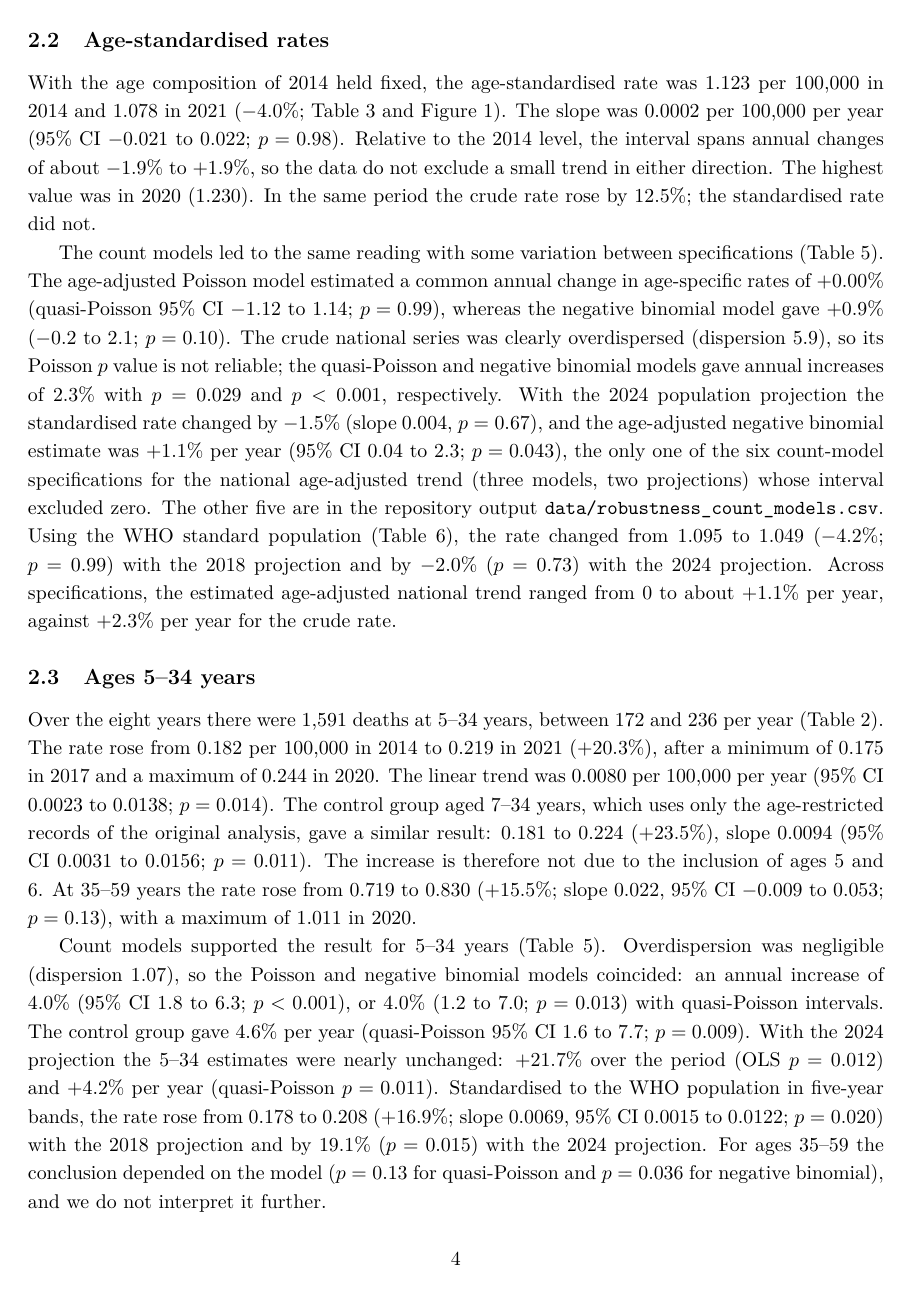
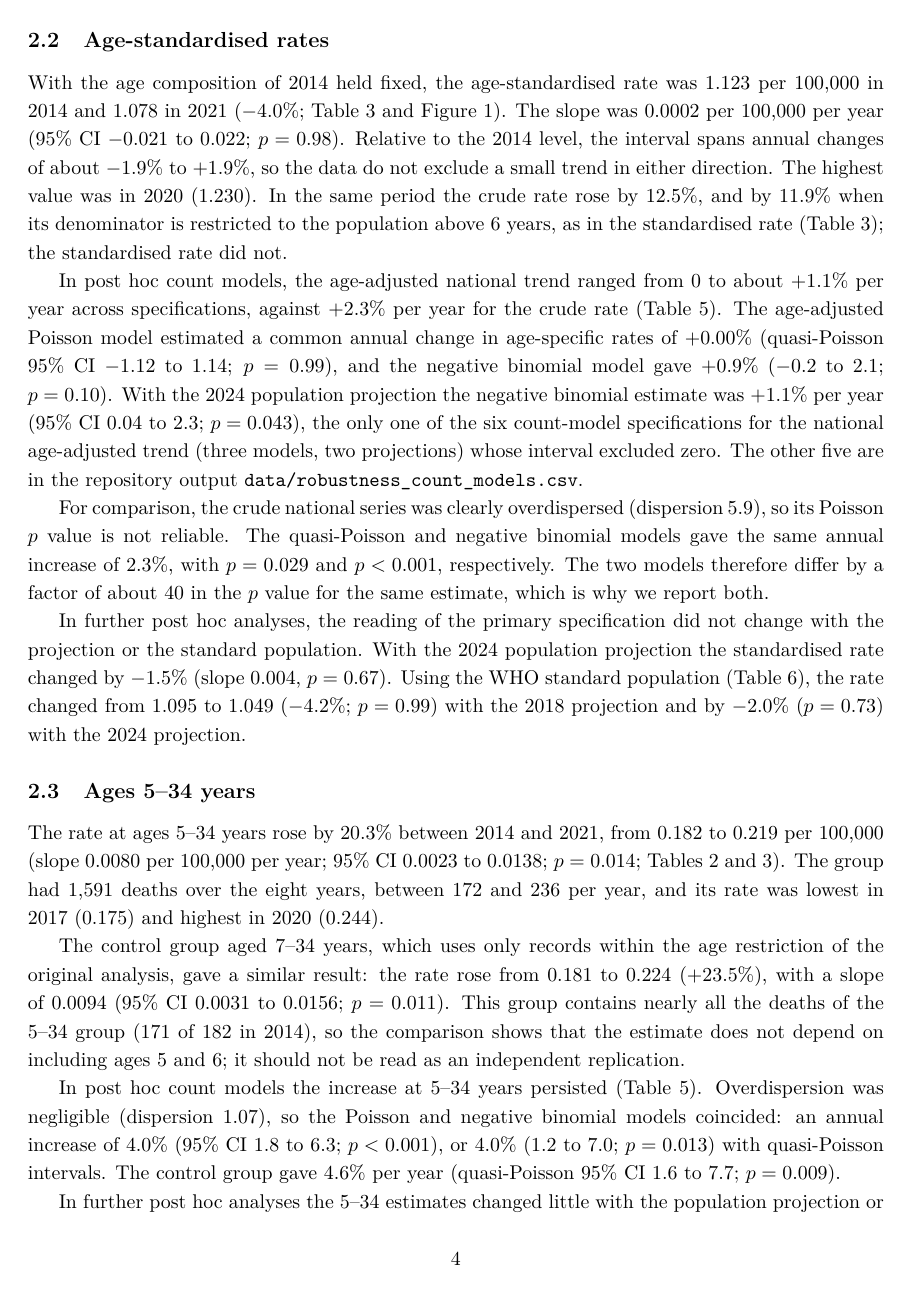
Before and after one commit to EduIntellect/asthma-mortality-brazil-reanalysis, a LaTeX document (reanalysis/manuscript/methods_results.tex): page 4 of 8. Compiled offline with pdfLaTeX.

Commit message:
Restructure Results paragraphs per structural review (actions 1-4)
- Age-standardised section: the overloaded paragraph whose topic sentence
  claimed "the same reading" is split into three; the range of the
  age-adjusted trend (0 to ~+1.1%/yr) now leads. Post hoc status is stated
  at the start of each count-model and WHO paragraph.
- Ages 5-34: the finding (+20.3%) is now the topic sentence; the 7-34
  control is scoped as a sensitivity check (it contains 171 of 182 deaths
  of the 5-34 group), not an independent replication; count models and
  alternative standards/projections get their own paragraphs; 35-59 is a
  separate paragraph reported as inconclusive.
- Reproduction: closing sentence states that the 2% criterion on the total
  was met and that the age-group criterion is not assessed.
- Table 3 gains a crude-rate row on the same population base (ages above 6)
  as the age-standardised rate, and the text compares like with like
  (+11.9% vs -4.0%).

No numbers changed; the new Table 3 row comes from existing outputs.

Co-Authored-By: Claude Sonnet 5.5 <noreply@anthropic.com>
Claude-Session: https://claude.ai/code/session_01WBAKYfsx9zoLbmWjnQMUmN

```diff
--- a/reanalysis/manuscript/methods_results.tex
+++ b/reanalysis/manuscript/methods_results.tex
@@ -73,15 +73,25 @@ For the age groups of the original analysis (Table~\ref{tab:groups}), the rate a
 
 \subsection{Age-standardised rates}
 
-With the age composition of 2014 held fixed, the age-standardised rate was 1.123 per 100,000 in 2014 and 1.078 in 2021 ($-4.0\%$; Table~\ref{tab:trends} and Figure~\ref{fig:change}). The slope was 0.0002 per 100,000 per year (95\% CI $-0.021$ to 0.022; $p=0.98$). Relative to the 2014 level, the interval spans annual changes of about $-1.9\%$ to $+1.9\%$, so the data do not exclude a small trend in either direction. The highest value was in 2020 (1.230). In the same period the crude rate rose by 12.5\%; the standardised rate did not.
+With the age composition of 2014 held fixed, the age-standardised rate was 1.123 per 100,000 in 2014 and 1.078 in 2021 ($-4.0\%$; Table~\ref{tab:trends} and Figure~\ref{fig:change}). The slope was 0.0002 per 100,000 per year (95\% CI $-0.021$ to 0.022; $p=0.98$). Relative to the 2014 level, the interval spans annual changes of about $-1.9\%$ to $+1.9\%$, so the data do not exclude a small trend in either direction. The highest value was in 2020 (1.230). In the same period the crude rate rose by 12.5\%, and by 11.9\% when its denominator is restricted to the population above 6 years, as in the standardised rate (Table~\ref{tab:trends}); the standardised rate did not.
 
-The count models led to the same reading with some variation between specifications (Table~\ref{tab:count}). The age-adjusted Poisson model estimated a common annual change in age-specific rates of $+0.00\%$ (quasi-Poisson 95\% CI $-1.12$ to 1.14; $p=0.99$), whereas the negative binomial model gave $+0.9\%$ ($-0.2$ to 2.1; $p=0.10$). The crude national series was clearly overdispersed (dispersion 5.9), so its Poisson $p$ value is not reliable; the quasi-Poisson and negative binomial models gave annual increases of 2.3\% with $p=0.029$ and $p<0.001$, respectively. With the 2024 population projection the standardised rate changed by $-1.5\%$ (slope 0.004, $p=0.67$), and the age-adjusted negative binomial estimate was $+1.1\%$ per year (95\% CI 0.04 to 2.3; $p=0.043$), the only one of the six count-model specifications for the national age-adjusted trend (three models, two projections) whose interval excluded zero. The other five are in the repository output \texttt{data/robustness\_count\_models.csv}. Using the WHO standard population (Table~\ref{tab:sens}), the rate changed from 1.095 to 1.049 ($-4.2\%$; $p=0.99$) with the 2018 projection and by $-2.0\%$ ($p=0.73$) with the 2024 projection. Across specifications, the estimated age-adjusted national trend ranged from 0 to about $+1.1\%$ per year, against $+2.3\%$ per year for the crude rate.
+In post hoc count models, the age-adjusted national trend ranged from 0 to about $+1.1\%$ per year across specifications, against $+2.3\%$ per year for the crude rate (Table~\ref{tab:count}). The age-adjusted Poisson model estimated a common annual change in age-specific rates of $+0.00\%$ (quasi-Poisson 95\% CI $-1.12$ to 1.14; $p=0.99$), and the negative binomial model gave $+0.9\%$ ($-0.2$ to 2.1; $p=0.10$). With the 2024 population projection the negative binomial estimate was $+1.1\%$ per year (95\% CI 0.04 to 2.3; $p=0.043$), the only one of the six count-model specifications for the national age-adjusted trend (three models, two projections) whose interval excluded zero. The other five are in the repository output \texttt{data/robustness\_count\_models.csv}.
+
+For comparison, the crude national series was clearly overdispersed (dispersion 5.9), so its Poisson $p$ value is not reliable. The quasi-Poisson and negative binomial models gave the same annual increase of 2.3\%, with $p=0.029$ and $p<0.001$, respectively. The two models therefore differ by a factor of about 40 in the $p$ value for the same estimate, which is why we report both.
+
+In further post hoc analyses, the reading of the primary specification did not change with the projection or the standard population. With the 2024 population projection the standardised rate changed by $-1.5\%$ (slope 0.004, $p=0.67$). Using the WHO standard population (Table~\ref{tab:sens}), the rate changed from 1.095 to 1.049 ($-4.2\%$; $p=0.99$) with the 2018 projection and by $-2.0\%$ ($p=0.73$) with the 2024 projection.
 
 \subsection{Ages 5--34 years}
 
-Over the eight years there were 1,591 deaths at 5--34 years, between 172 and 236 per year (Table~\ref{tab:series}). The rate rose from 0.182 per 100,000 in 2014 to 0.219 in 2021 (+20.3\%), after a minimum of 0.175 in 2017 and a maximum of 0.244 in 2020. The linear trend was 0.0080 per 100,000 per year (95\% CI 0.0023 to 0.0138; $p=0.014$). The control group aged 7--34 years, which uses only the age-restricted records of the original analysis, gave a similar result: 0.181 to 0.224 (+23.5\%), slope 0.0094 (95\% CI 0.0031 to 0.0156; $p=0.011$). The increase is therefore not due to the inclusion of ages 5 and 6. At 35--59 years the rate rose from 0.719 to 0.830 (+15.5\%; slope 0.022, 95\% CI $-0.009$ to 0.053; $p=0.13$), with a maximum of 1.011 in 2020.
+The rate at ages 5--34 years rose by 20.3\% between 2014 and 2021, from 0.182 to 0.219 per 100,000 (slope 0.0080 per 100,000 per year; 95\% CI 0.0023 to 0.0138; $p=0.014$; Tables~\ref{tab:series} and~\ref{tab:trends}). The group had 1,591 deaths over the eight years, between 172 and 236 per year, and its rate was lowest in 2017 (0.175) and highest in 2020 (0.244).
 
-Count models supported the result for 5--34 years (Table~\ref{tab:count}). Overdispersion was negligible (dispersion 1.07), so the Poisson and negative binomial models coincided: an annual increase of 4.0\% (95\% CI 1.8 to 6.3; $p<0.001$), or 4.0\% (1.2 to 7.0; $p=0.013$) with quasi-Poisson intervals. The control group gave 4.6\% per year (quasi-Poisson 95\% CI 1.6 to 7.7; $p=0.009$). With the 2024 projection the 5--34 estimates were nearly unchanged: +21.7\% over the period (OLS $p=0.012$) and +4.2\% per year (quasi-Poisson $p=0.011$). Standardised to the WHO population in five-year bands, the rate rose from 0.178 to 0.208 (+16.9\%; slope 0.0069, 95\% CI 0.0015 to 0.0122; $p=0.020$) with the 2018 projection and by 19.1\% ($p=0.015$) with the 2024 projection. For ages 35--59 the conclusion depended on the model ($p=0.13$ for quasi-Poisson and $p=0.036$ for negative binomial), and we do not interpret it further.
+The control group aged 7--34 years, which uses only records within the age restriction of the original analysis, gave a similar result: the rate rose from 0.181 to 0.224 (+23.5\%), with a slope of 0.0094 (95\% CI 0.0031 to 0.0156; $p=0.011$). This group contains nearly all the deaths of the 5--34 group (171 of 182 in 2014), so the comparison shows that the estimate does not depend on including ages 5 and 6; it should not be read as an independent replication.
+
+In post hoc count models the increase at 5--34 years persisted (Table~\ref{tab:count}). Overdispersion was negligible (dispersion 1.07), so the Poisson and negative binomial models coincided: an annual increase of 4.0\% (95\% CI 1.8 to 6.3; $p<0.001$), or 4.0\% (1.2 to 7.0; $p=0.013$) with quasi-Poisson intervals. The control group gave 4.6\% per year (quasi-Poisson 95\% CI 1.6 to 7.7; $p=0.009$).
+
+In further post hoc analyses the 5--34 estimates changed little with the population projection or the standard population. With the 2024 projection the rate rose by 21.7\% over the period (OLS $p=0.012$) and by 4.2\% per year in quasi-Poisson models ($p=0.011$). Standardised to the WHO population in five-year bands (Table~\ref{tab:sens}), the rate rose from 0.178 to 0.208 (+16.9\%; slope 0.0069, 95\% CI 0.0015 to 0.0122; $p=0.020$) with the 2018 projection and by 19.1\% ($p=0.015$) with the 2024 projection.
+
+At 35--59 years the evidence was inconclusive. The rate rose from 0.719 to 0.830 (+15.5\%; slope 0.022, 95\% CI $-0.009$ to 0.053; $p=0.13$), with a maximum of 1.011 in 2020, and the count models disagreed ($p=0.13$ with quasi-Poisson and $p=0.036$ with negative binomial). We do not interpret this group further.
 
 \begin{table}[ht]
 \centering\small
```
Also changed, not shown: reanalysis/manuscript/tables/tab_trends.tex (+1 -0 lines), reanalysis/manuscript/figures/fig1_relative_change.pdf, reanalysis/manuscript/methods_results.pdf, reanalysis/manuscript/methods_results.tex (4 more changed lines), 1 other file.
